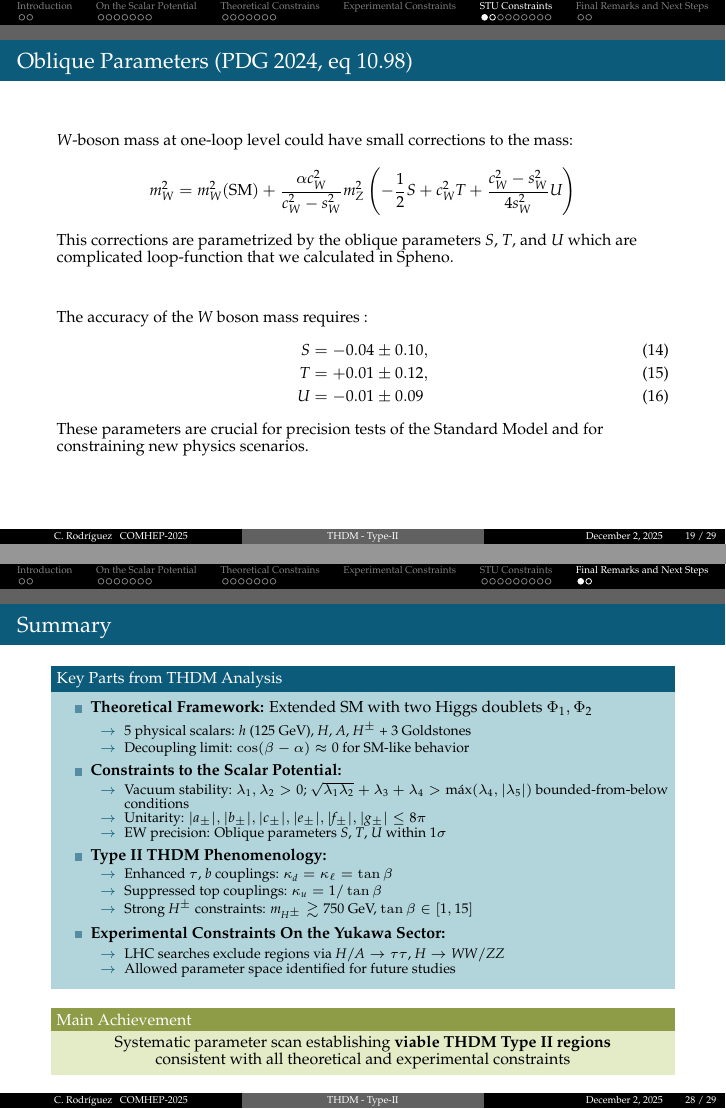
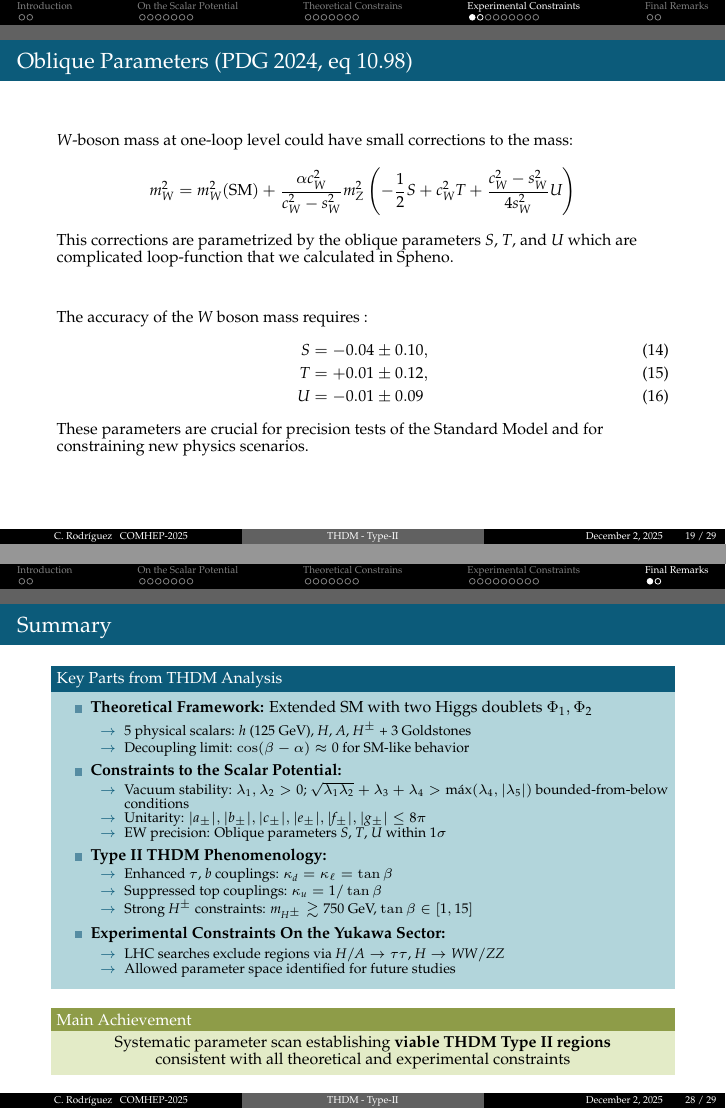
Before and after one commit to cfrc2694/Pheno_Phd_Thesis, LaTeX slides (Slides/2025_THDM_II_COMHEP/diapositiva.tex): pages 25 and 34 of 35, joined at a grey line. Compiled offline with pdfLaTeX.

Commit message:
Revise section titles in THDM presentation for clarity and conciseness

```diff
--- a/Slides/2025_THDM_II_COMHEP/diapositiva.tex
+++ b/Slides/2025_THDM_II_COMHEP/diapositiva.tex
@@ -558,7 +558,7 @@ where the eigenvalues are:
 \end{frame}
 
 \section{Experimental Constraints}
-\section{STU Constraints}
+
 \begin{frame}{Oblique Parameters (PDG 2024, eq 10.98)}
 
   $W$-boson mass at one-loop level could have small corrections to the mass:
@@ -687,7 +687,7 @@ where the eigenvalues are:
 %     \end{minipage}
 % \end{frame}
 
-\section{Final Remarks and Next Steps}
+\section{Final Remarks}
 \begin{frame}{Summary}
     \begin{block}{Key Parts from THDM Analysis}
         \begin{itemize}
```
